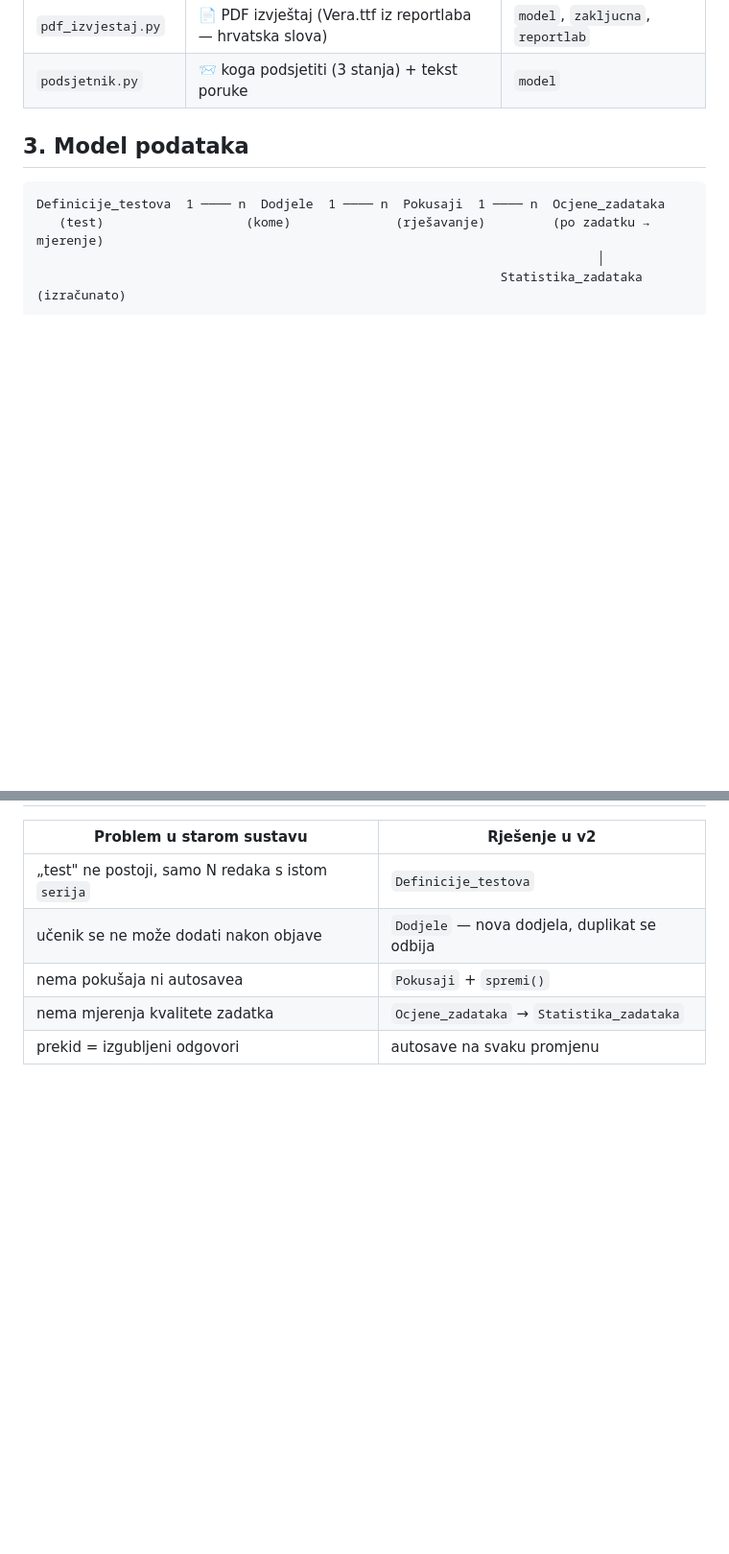
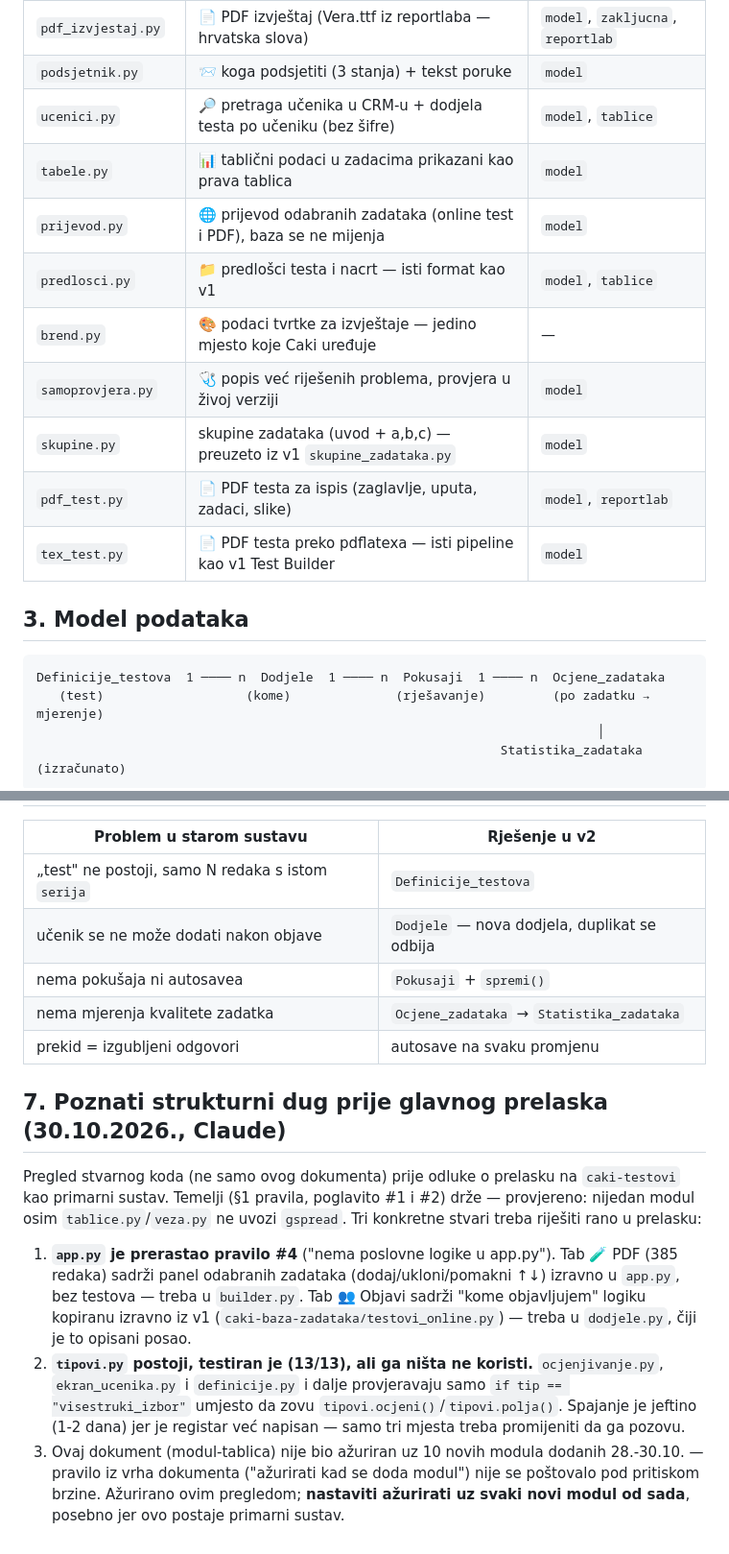
Before and after one commit to cakipoduka/caki-testovi, a Markdown page: upute/ARHITEKTURA.md, 2 parts joined by grey strips. Shown at 96% size. Drawn GitHub-style; blank space fills up the shorter version.

```diff
--- a/upute/ARHITEKTURA.md
+++ b/upute/ARHITEKTURA.md
@@ -45,6 +47,15 @@
 | `izvjestaj.py` | 📄 HTML izvještaj za roditelje (escapirano, bez font-rizika) | `model`, `zakljucna` |
 | `pdf_izvjestaj.py` | 📄 PDF izvještaj (Vera.ttf iz reportlaba — hrvatska slova) | `model`, `zakljucna`, `reportlab` |
 | `podsjetnik.py` | 📨 koga podsjetiti (3 stanja) + tekst poruke | `model` |
+| `ucenici.py` | 🔎 pretraga učenika u CRM-u + dodjela testa po učeniku (bez šifre) | `model`, `tablice` |
+| `tabele.py` | 📊 tablični podaci u zadacima prikazani kao prava tablica | `model` |
+| `prijevod.py` | 🌐 prijevod odabranih zadataka (online test i PDF), baza se ne mijenja | `model` |
+| `predlosci.py` | 📁 predlošci testa i nacrt — isti format kao v1 | `model`, `tablice` |
+| `brend.py` | 🎨 podaci tvrtke za izvještaje — jedino mjesto koje Caki uređuje | — |
+| `samoprovjera.py` | 🩺 popis već riješenih problema, provjera u živoj verziji | `model` |
+| `skupine.py` | skupine zadataka (uvod + a,b,c) — preuzeto iz v1 `skupine_zadataka.py` | `model` |
+| `pdf_test.py` | 📄 PDF testa za ispis (zaglavlje, uputa, zadaci, slike) | `model`, `reportlab` |
+| `tex_test.py` | 📄 PDF testa preko pdflatexa — isti pipeline kao v1 Test Builder | `model` |
 
 ## 3. Model podataka
 
@@ -96,3 +107,23 @@ Zato svaki rezultat ima **trag kako je ocijenjen** (GDPR čl. 22: pravo na ljuds
 | nema pokušaja ni autosavea | `Pokusaji` + `spremi()` |
 | nema mjerenja kvalitete zadatka | `Ocjene_zadataka` → `Statistika_zadataka` |
 | prekid = izgubljeni odgovori | autosave na svaku promjenu |
+
+
+## 7. Poznati strukturni dug prije glavnog prelaska (30.10.2026., Claude)
+
+Pregled stvarnog koda (ne samo ovog dokumenta) prije odluke o prelasku na `caki-testovi` kao
+primarni sustav. Temelji (§1 pravila, poglavito #1 i #2) drže — provjereno: nijedan modul osim
+`tablice.py`/`veza.py` ne uvozi `gspread`. Tri konkretne stvari treba riješiti rano u prelasku:
+
+1. **`app.py` je prerastao pravilo #4** ("nema poslovne logike u app.py"). Tab 🧪 PDF (385 redaka)
+   sadrži panel odabranih zadataka (dodaj/ukloni/pomakni ↑↓) izravno u `app.py`, bez testova —
+   treba u `builder.py`. Tab 👥 Objavi sadrži "kome objavljujem" logiku kopiranu izravno iz v1
+   (`caki-baza-zadataka/testovi_online.py`) — treba u `dodjele.py`, čiji je to opisani posao.
+2. **`tipovi.py` postoji, testiran je (13/13), ali ga ništa ne koristi.** `ocjenjivanje.py`,
+   `ekran_ucenika.py` i `definicije.py` i dalje provjeravaju samo `if tip == "visestruki_izbor"`
+   umjesto da zovu `tipovi.ocjeni()`/`tipovi.polja()`. Spajanje je jeftino (1-2 dana) jer je
+   registar već napisan — samo tri mjesta treba promijeniti da ga pozovu.
+3. Ovaj dokument (modul-tablica) nije bio ažuriran uz 10 novih modula dodanih 28.-30.10. — pravilo
+   iz vrha dokumenta ("ažurirati kad se doda modul") nije se poštovalo pod pritiskom brzine.
+   Ažurirano ovim pregledom; **nastaviti ažurirati uz svaki novi modul od sada**, posebno jer ovo
+   postaje primarni sustav.
```
Also changed, not shown: other parts of upute/ARHITEKTURA.md (+3 -1 lines).
